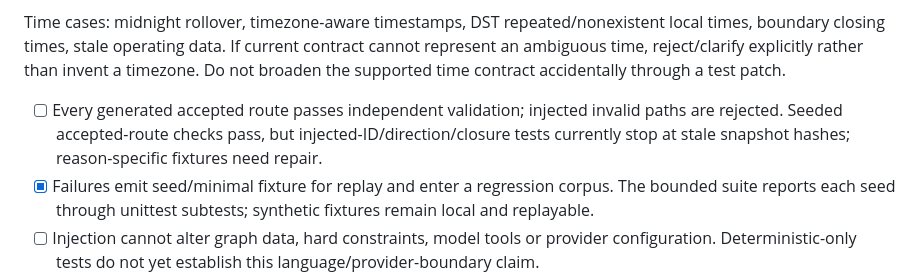
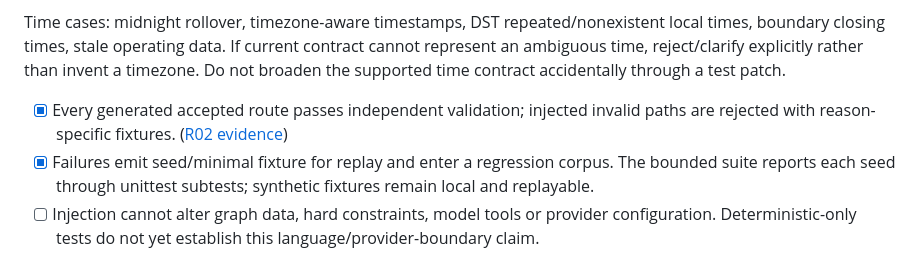
Before and after one commit to emihiggins/touch-grass-tinker, a Markdown page: technical/robustness-plan.md, the part around the change. Rendered like a GitHub page.

```diff
--- a/technical/robustness-plan.md
+++ b/technical/robustness-plan.md
@@ -26,7 +26,7 @@ Language stress fixtures: double negation, conflicting instructions, typos, mixe
 
 Time cases: midnight rollover, timezone-aware timestamps, DST repeated/nonexistent local times, boundary closing times, stale operating data. If current contract cannot represent an ambiguous time, reject/clarify explicitly rather than invent a timezone. Do not broaden the supported time contract accidentally through a test patch.
 
-- [ ] Every generated accepted route passes independent validation; injected invalid paths are rejected. Seeded accepted-route checks pass, but injected-ID/direction/closure tests currently stop at stale snapshot hashes; reason-specific fixtures need repair.
+- [x] Every generated accepted route passes independent validation; injected invalid paths are rejected with reason-specific fixtures. ([R02 evidence](../research/evidence/model-robustness-r02/README.md))
 - [x] Failures emit seed/minimal fixture for replay and enter a regression corpus. The bounded suite reports each seed through unittest subtests; synthetic fixtures remain local and replayable.
 - [ ] Injection cannot alter graph data, hard constraints, model tools or provider configuration. Deterministic-only tests do not yet establish this language/provider-boundary claim.
 - [ ] Unsupported temporal cases fail explicitly and supported boundaries have regression tests. Naive timestamps are rejected; midnight, DST and exact-closing fixtures remain. The one-minute monotonicity fixture currently fails v1 input validation rather than budget feasibility.
```
Also changed, not shown: delivery/model-robustness-roadmap.md (+2 -2 lines).
